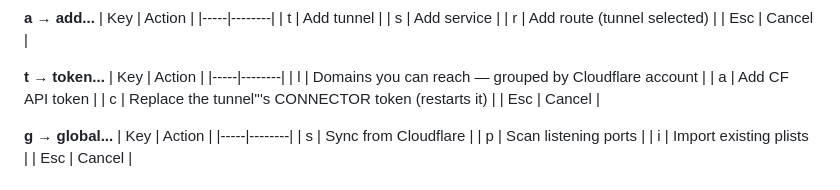
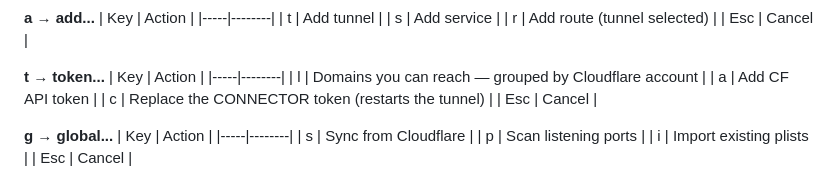
Before and after one commit to Dorky-Robot/tunnels, a Markdown page: CLAUDE.md, the part around the change. Drawn GitHub-style.

Commit message:
docs: fix a quote mangled by shell escaping in the keybinding table
Co-Authored-By: Claude Opus 5 <noreply@anthropic.com>

```diff
--- a/CLAUDE.md
+++ b/CLAUDE.md
@@ -62,7 +62,7 @@ Single unified view: tunnels as parent rows (▼/▶) with services nested under
 |-----|--------|
 | l | Domains you can reach — grouped by Cloudflare account |
 | a | Add CF API token |
-| c | Replace the tunnel'''s CONNECTOR token (restarts it) |
+| c | Replace the CONNECTOR token (restarts the tunnel) |
 | Esc | Cancel |
 
 **g → global...**
```
